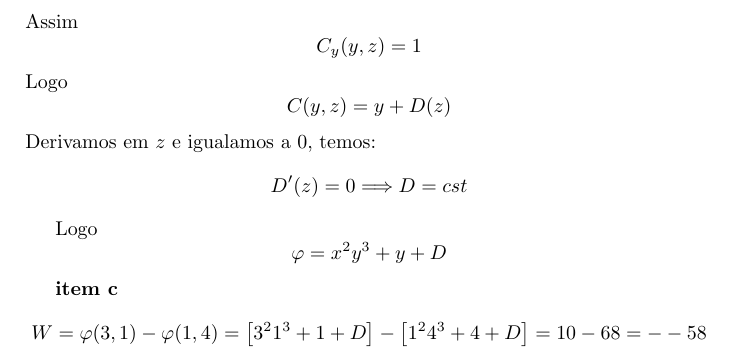
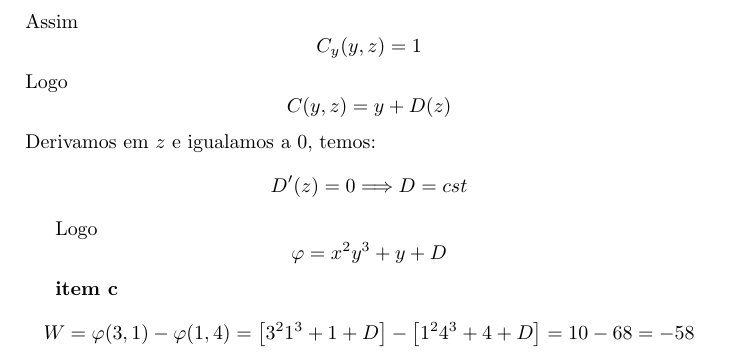
Before and after one commit to fazedo/Aplicada, a LaTeX book (notas.tex): part of page 28 of 28, cut so that both start at the same text. Compiled offline with pdfLaTeX.

Commit message:
Dia 4 de setembro

```diff
--- a/notas.tex
+++ b/notas.tex
@@ -836,5 +836,5 @@ Logo
 $$\varphi=x^2y^3+y+D $$
 
 {\bf item c}
-$$W=\varphi(3,1)-\varphi(1,4)=\left[3^21^3+1+D\right]-\left[1^24^3+4+D\right]=10-68=--58$$
+$$W=\varphi(3,1)-\varphi(1,4)=\left[3^21^3+1+D\right]-\left[1^24^3+4+D\right]=10-68=-58$$
 \end{document}
```
Also changed, not shown: notas.pdf.
